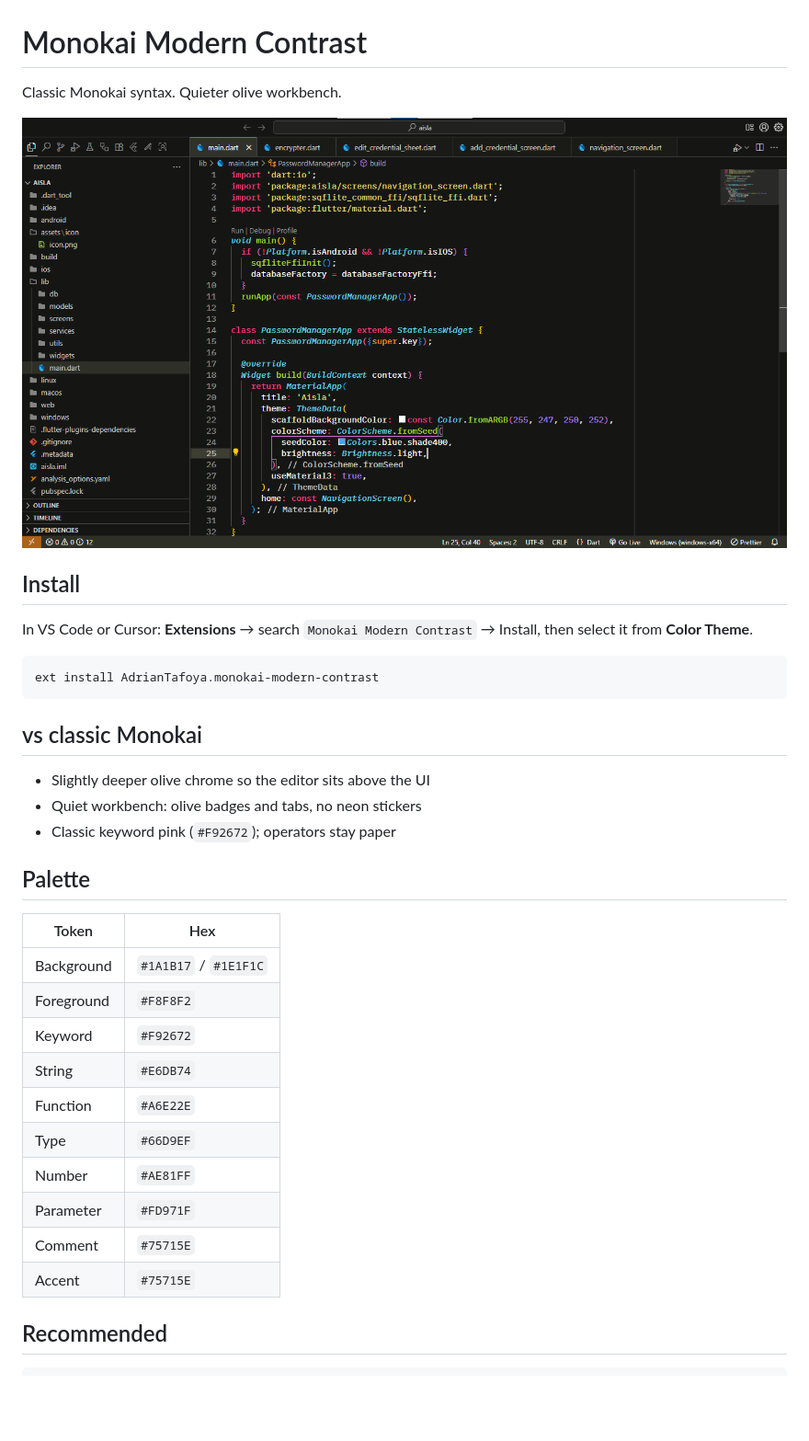
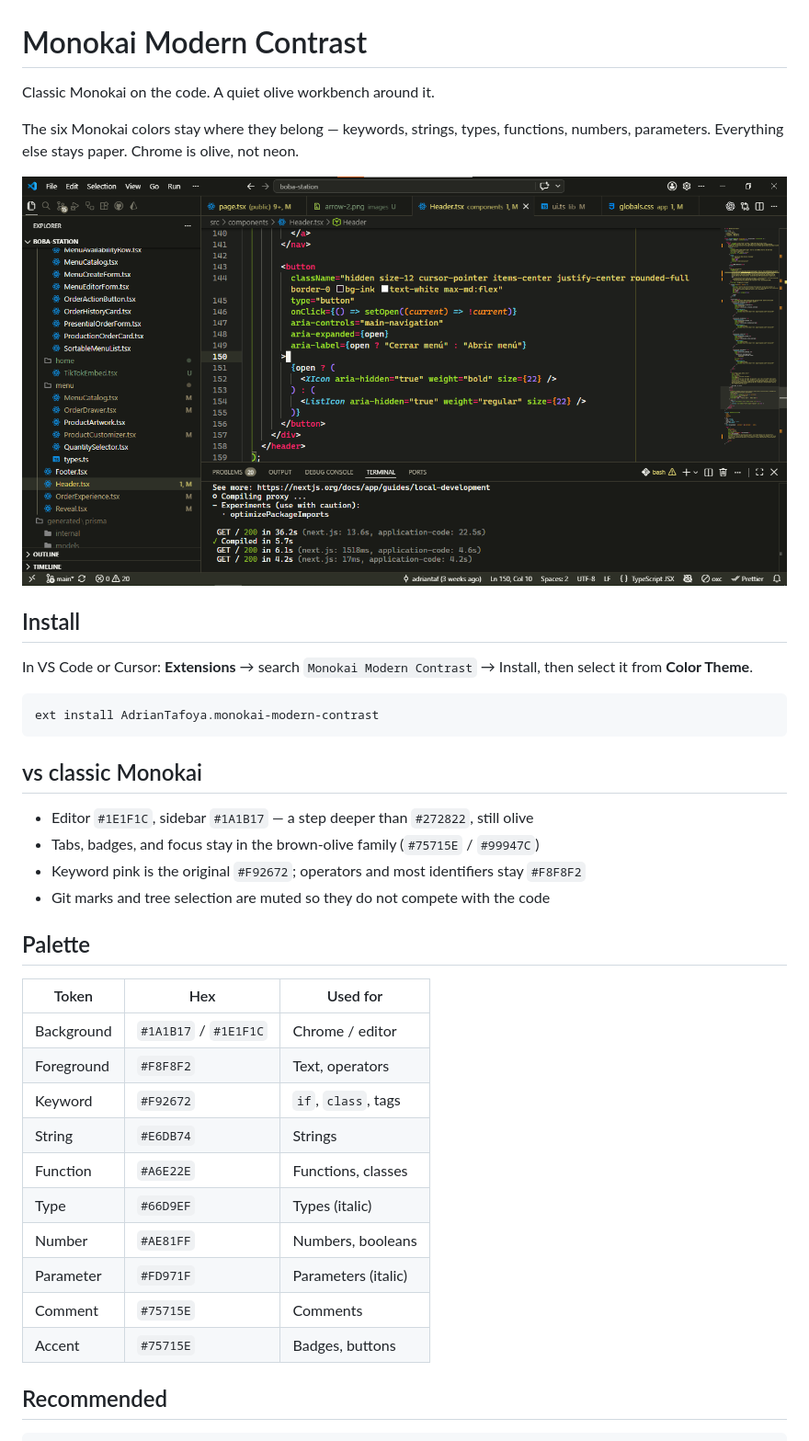
Before and after one commit to adriantaf/monokai-modern-contrast, a Markdown page: README.md, the part around the change. Shown at 92% size. Drawn GitHub-style; pictures changed too: res/screenshot.png; blank space fills up the shorter version.

Commit message:
Update the README and preview to match the current quiet Monokai look.
Co-authored-by: Cursor <cursoragent@cursor.com>

```diff
--- a/README.md
+++ b/README.md
@@ -1,6 +1,8 @@
 # Monokai Modern Contrast
 
-Classic Monokai syntax. Quieter olive workbench.
+Classic Monokai on the code. A quiet olive workbench around it.
+
+The six Monokai colors stay where they belong — keywords, strings, types, functions, numbers, parameters. Everything else stays paper. Chrome is olive, not neon.
 
 ![Preview](https://raw.githubusercontent.com/adriantaf/monokai-modern-contrast/refs/heads/main/res/screenshot.png)
 
@@ -14,24 +16,25 @@ ext install AdrianTafoya.monokai-modern-contrast
 
 ## vs classic Monokai
 
-- Slightly deeper olive chrome so the editor sits above the UI
-- Quiet workbench: olive badges and tabs, no neon stickers
-- Classic keyword pink (`#F92672`); operators stay paper
+- Editor `#1E1F1C`, sidebar `#1A1B17` — a step deeper than `#272822`, still olive
+- Tabs, badges, and focus stay in the brown-olive family (`#75715E` / `#99947C`)
+- Keyword pink is the original `#F92672`; operators and most identifiers stay `#F8F8F2`
+- Git marks and tree selection are muted so they do not compete with the code
 
 ## Palette
 
-| Token | Hex |
-| --- | --- |
-| Background | `#1A1B17` / `#1E1F1C` |
-| Foreground | `#F8F8F2` |
-| Keyword | `#F92672` |
-| String | `#E6DB74` |
-| Function | `#A6E22E` |
-| Type | `#66D9EF` |
-| Number | `#AE81FF` |
-| Parameter | `#FD971F` |
-| Comment | `#75715E` |
-| Accent | `#75715E` |
+| Token | Hex | Used for |
+| --- | --- | --- |
+| Background | `#1A1B17` / `#1E1F1C` | Chrome / editor |
+| Foreground | `#F8F8F2` | Text, operators |
+| Keyword | `#F92672` | `if`, `class`, tags |
+| String | `#E6DB74` | Strings |
+| Function | `#A6E22E` | Functions, classes |
+| Type | `#66D9EF` | Types (italic) |
+| Number | `#AE81FF` | Numbers, booleans |
+| Parameter | `#FD971F` | Parameters (italic) |
+| Comment | `#75715E` | Comments |
+| Accent | `#75715E` | Badges, buttons |
 
 ## Recommended
 
```
